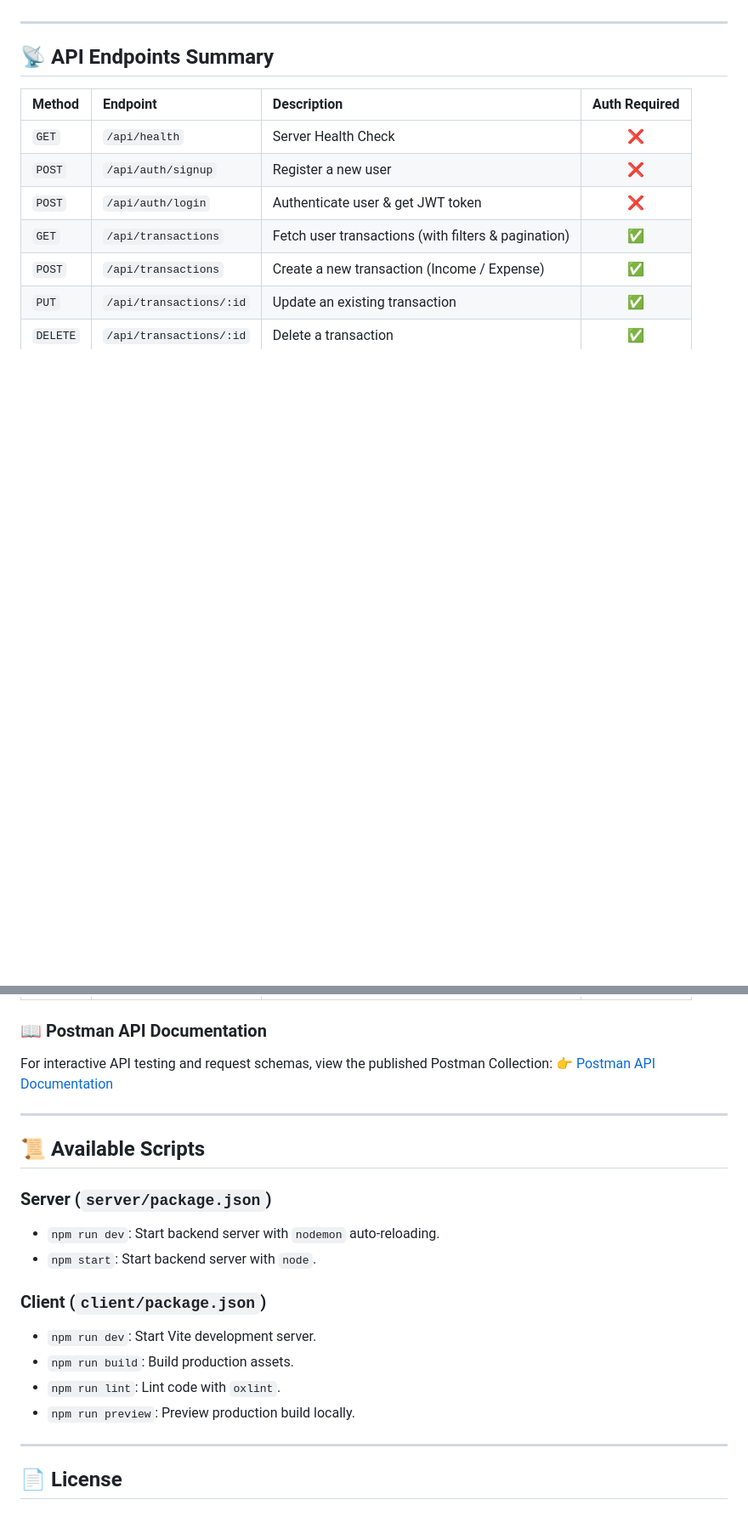
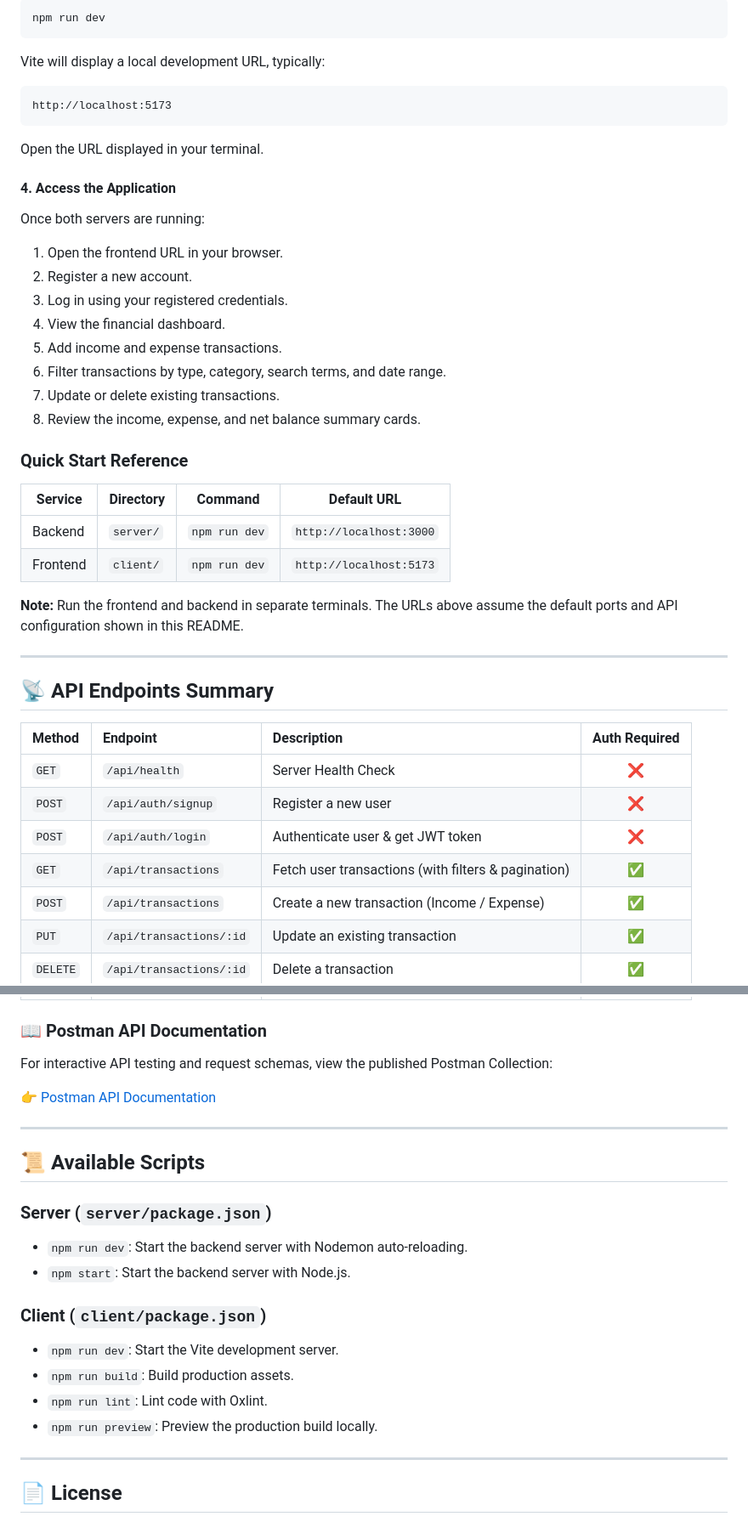
Before and after one commit to kartik7310/Persoan-finace, a Markdown page: readme.md, 2 parts joined by grey strips. Shown at 85% size. GitHub-like rendering; blank space fills up the shorter version.

````diff
--- a/readme.md
+++ b/readme.md
@@ -140,3 +229,36 @@ VITE_API_BASE_URL=http://localhost:3000/api
+```powershell
+npm run dev
+```
+
+Vite will display a local development URL, typically:
+
+```text
+http://localhost:5173
+```
+
+Open the URL displayed in your terminal.
+
+#### 4. Access the Application
+
+Once both servers are running:
+
+1. Open the frontend URL in your browser.
+2. Register a new account.
+3. Log in using your registered credentials.
+4. View the financial dashboard.
+5. Add income and expense transactions.
+6. Filter transactions by type, category, search terms, and date range.
+7. Update or delete existing transactions.
+8. Review the income, expense, and net balance summary cards.
+
+### Quick Start Reference
+
+| Service | Directory | Command | Default URL |
+|---|---|---|---|
+| Backend | `server/` | `npm run dev` | `http://localhost:3000` |
+| Frontend | `client/` | `npm run dev` | `http://localhost:5173` |
+
+**Note:** Run the frontend and backend in separate terminals. The URLs above assume the default ports and API configuration shown in this README.
 
 ---
 
@@ -155,6 +277,7 @@ VITE_API_BASE_URL=http://localhost:3000/api
 ### 📖 Postman API Documentation
 
 For interactive API testing and request schemas, view the published Postman Collection:
+
 👉 [Postman API Documentation](https://documenter.getpostman.com/view/38250883/2sBYHQ1N1E)
 
 ---
@@ -162,14 +285,16 @@ For interactive API testing and request schemas, view the published Postman Coll
 ## 📜 Available Scripts
 
 ### Server (`server/package.json`)
-- `npm run dev`: Start backend server with `nodemon` auto-reloading.
-- `npm start`: Start backend server with `node`.
+
+- `npm run dev`: Start the backend server with Nodemon auto-reloading.
+- `npm start`: Start the backend server with Node.js.
 
 ### Client (`client/package.json`)
-- `npm run dev`: Start Vite development server.
+
+- `npm run dev`: Start the Vite development server.
 - `npm run build`: Build production assets.
-- `npm run lint`: Lint code with `oxlint`.
-- `npm run preview`: Preview production build locally.
+- `npm run lint`: Lint code with Oxlint.
+- `npm run preview`: Preview the production build locally.
 
 ---
 
````
Also changed, not shown: other parts of readme.md (+121 -32 lines).
